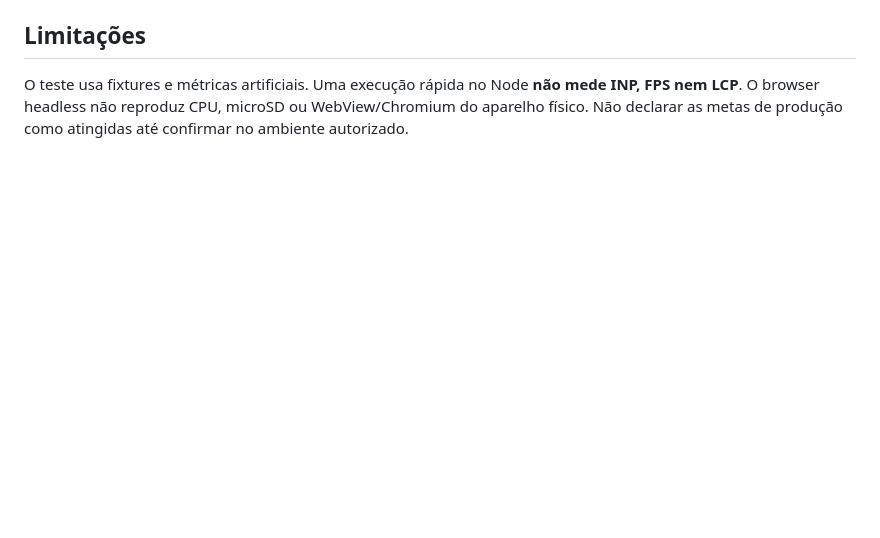
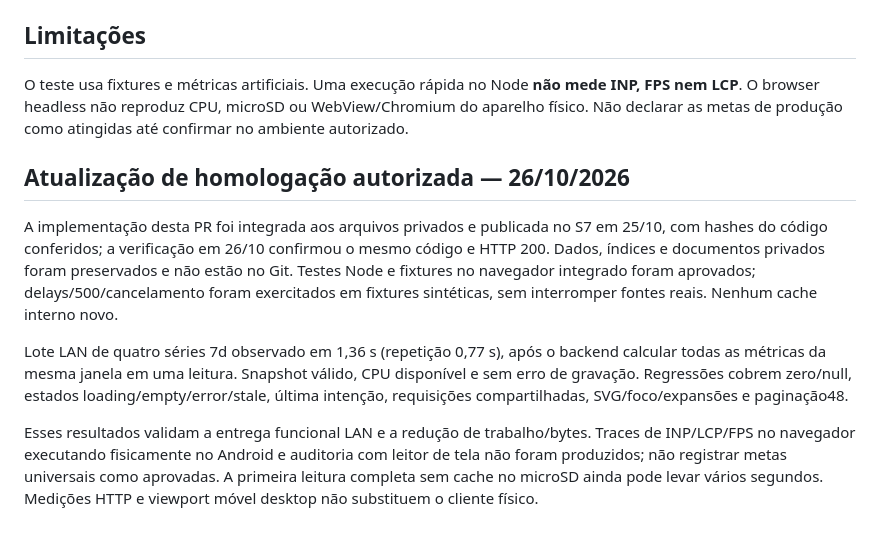
Before and after one commit to Faysk/s7-edge-observatory, a Markdown page: docs/QA_ACCEPTANCE.md, the part around the change. GitHub-like rendering; blank space fills up the shorter version.

Commit message:
docs: record authorized LAN publication and remaining physical-client measurements

```diff
--- a/docs/QA_ACCEPTANCE.md
+++ b/docs/QA_ACCEPTANCE.md
@@ -47,3 +47,12 @@ Os dados de `js/data.js` e dos testes são inteiramente sintéticos; o navegador
 ## Limitações
 
 O teste usa fixtures e métricas artificiais. Uma execução rápida no Node **não mede INP, FPS nem LCP**. O browser headless não reproduz CPU, microSD ou WebView/Chromium do aparelho físico. Não declarar as metas de produção como atingidas até confirmar no ambiente autorizado.
+
+
+## Atualização de homologação autorizada — 26/10/2026
+
+A implementação desta PR foi integrada aos arquivos privados e publicada no S7 em 25/10, com hashes do código conferidos; a verificação em 26/10 confirmou o mesmo código e HTTP 200. Dados, índices e documentos privados foram preservados e não estão no Git. Testes Node e fixtures no navegador integrado foram aprovados; delays/500/cancelamento foram exercitados em fixtures sintéticas, sem interromper fontes reais. Nenhum cache interno novo.
+
+Lote LAN de quatro séries 7d observado em 1,36 s (repetição 0,77 s), após o backend calcular todas as métricas da mesma janela em uma leitura. Snapshot válido, CPU disponível e sem erro de gravação. Regressões cobrem zero/null, estados loading/empty/error/stale, última intenção, requisições compartilhadas, SVG/foco/expansões e paginação48.
+
+Esses resultados validam a entrega funcional LAN e a redução de trabalho/bytes. Traces de INP/LCP/FPS no navegador executando fisicamente no Android e auditoria com leitor de tela não foram produzidos; não registrar metas universais como aprovadas. A primeira leitura completa sem cache no microSD ainda pode levar vários segundos. Medições HTTP e viewport móvel desktop não substituem o cliente físico.
```
Also changed, not shown: README.md (+1 -1 lines).
